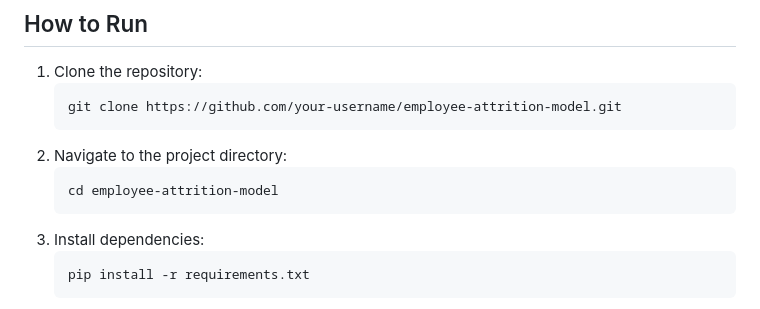
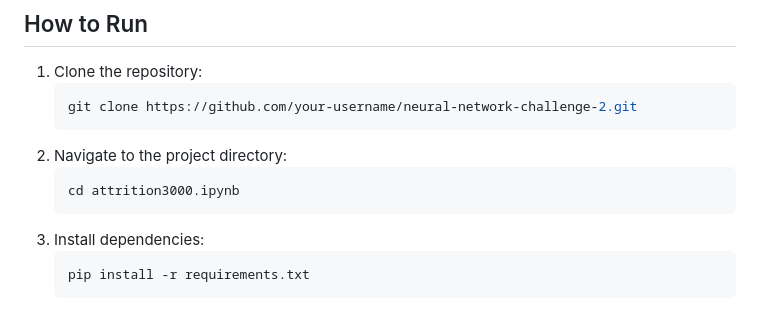
Before and after one commit to David-tech-A/neural-network-challenge-2, a Markdown page: README.md, the part around the change. Rendered like a GitHub page.

````diff
--- a/README.md
+++ b/README.md
@@ -104,11 +104,11 @@ Optimizer: `Adam`
 ## How to Run
 1. Clone the repository:
    ```bash
-   git clone https://github.com/your-username/employee-attrition-model.git
+   git clone https://github.com/your-username/neural-network-challenge-2.git
    ```
 2. Navigate to the project directory:
    ```bash
-   cd employee-attrition-model
+   cd attrition3000.ipynb
    ```
 3. Install dependencies:
    ```bash
````
